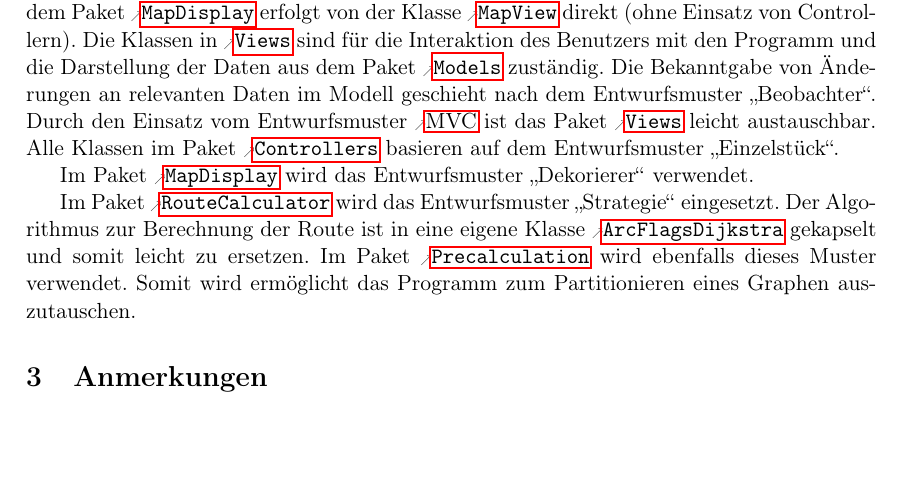
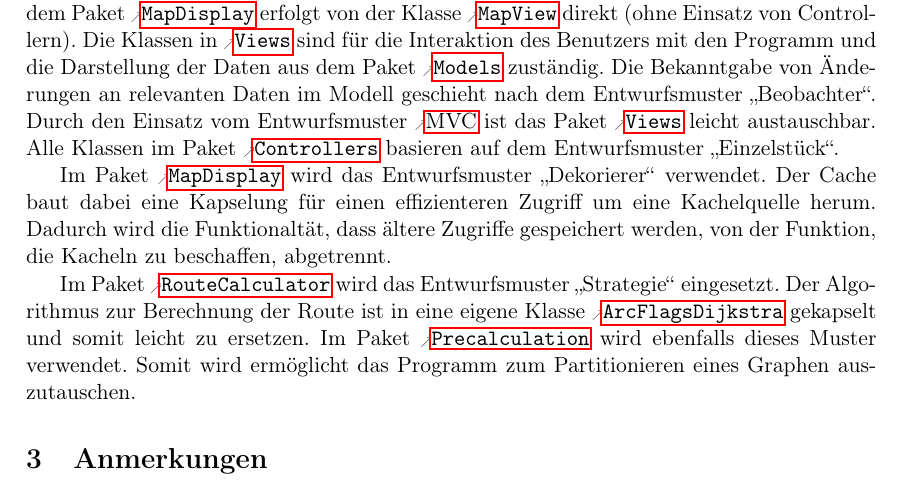
Before and after one commit to routeKIT/routeKIT, a LaTeX document (entwurf/entwurf.tex): part of page 3 of 22, cut so that both start at the same text, the shorter picture padded with empty space. Compiled offline with pdfLaTeX.

Commit message:
Entwurf: MapDisplay Beschreibung

```diff
--- a/entwurf/entwurf.tex
+++ b/entwurf/entwurf.tex
@@ -440,7 +440,10 @@ Die Bekanntgabe von Änderungen an relevanten Daten im Modell geschieht nach dem
 Durch den Einsatz vom Entwurfsmuster \gls{mvc} ist das Paket \refpackage{Views} leicht austauschbar.
 Alle Klassen im Paket \refpackage{Controllers} basieren auf dem Entwurfsmuster „Einzelstück“. % TODO nein? ManagerController werden immer wieder erstellt – Lucas
 
-Im Paket \refpackage{MapDisplay} wird das Entwurfsmuster „Dekorierer“ verwendet. % Vorteile davon.
+Im Paket \refpackage{MapDisplay} wird das Entwurfsmuster „Dekorierer“ verwendet.
+Der Cache baut dabei eine Kapselung für einen effizienteren Zugriff um eine Kachelquelle herum.
+Dadurch wird die Funktionaltät, dass ältere Zugriffe gespeichert werden, von der Funktion, die Kacheln zu beschaffen, abgetrennt.
+% TODO Vorteile davon. (gemacht)
 
 Im Paket \refpackage{RouteCalculator} wird das Entwurfsmuster „Strategie“ eingesetzt.
 Der Algorithmus zur Berechnung der Route ist in eine eigene Klasse \reftype{ArcFlagsDijkstra} gekapselt und somit leicht zu ersetzen.
```
